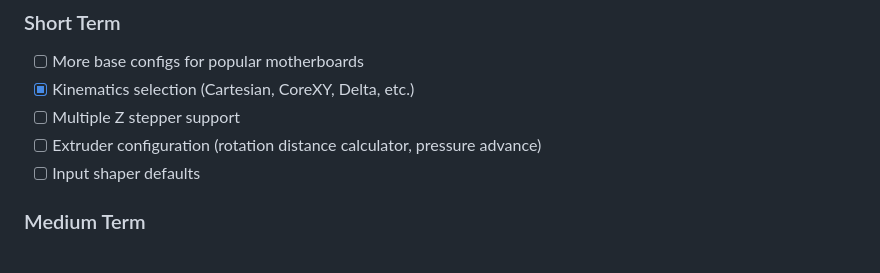
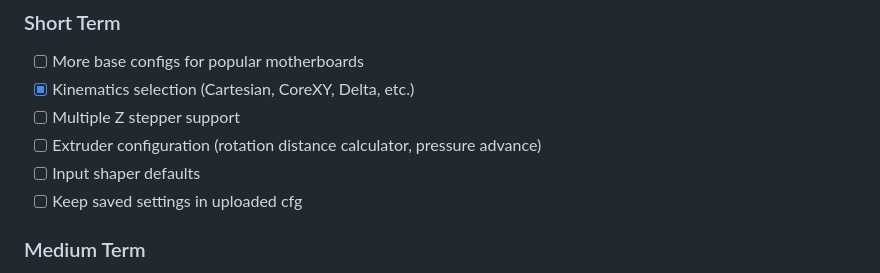
Before and after one commit to Kanrog/klipper-config-generator, a Markdown page: README.md, the part around the change. GitHub-like rendering.

```diff
--- a/README.md
+++ b/README.md
@@ -51,6 +51,7 @@ The goal is to create a tool that generates complete, working configs that requi
 - [ ] Multiple Z stepper support
 - [ ] Extruder configuration (rotation distance calculator, pressure advance)
 - [ ] Input shaper defaults
+- [ ] Keep saved settings in uploaded cfg
 
 ### Medium Term
 - [ ] Printer profile presets (Ender 3, Voron, Prusa, etc.)
```
